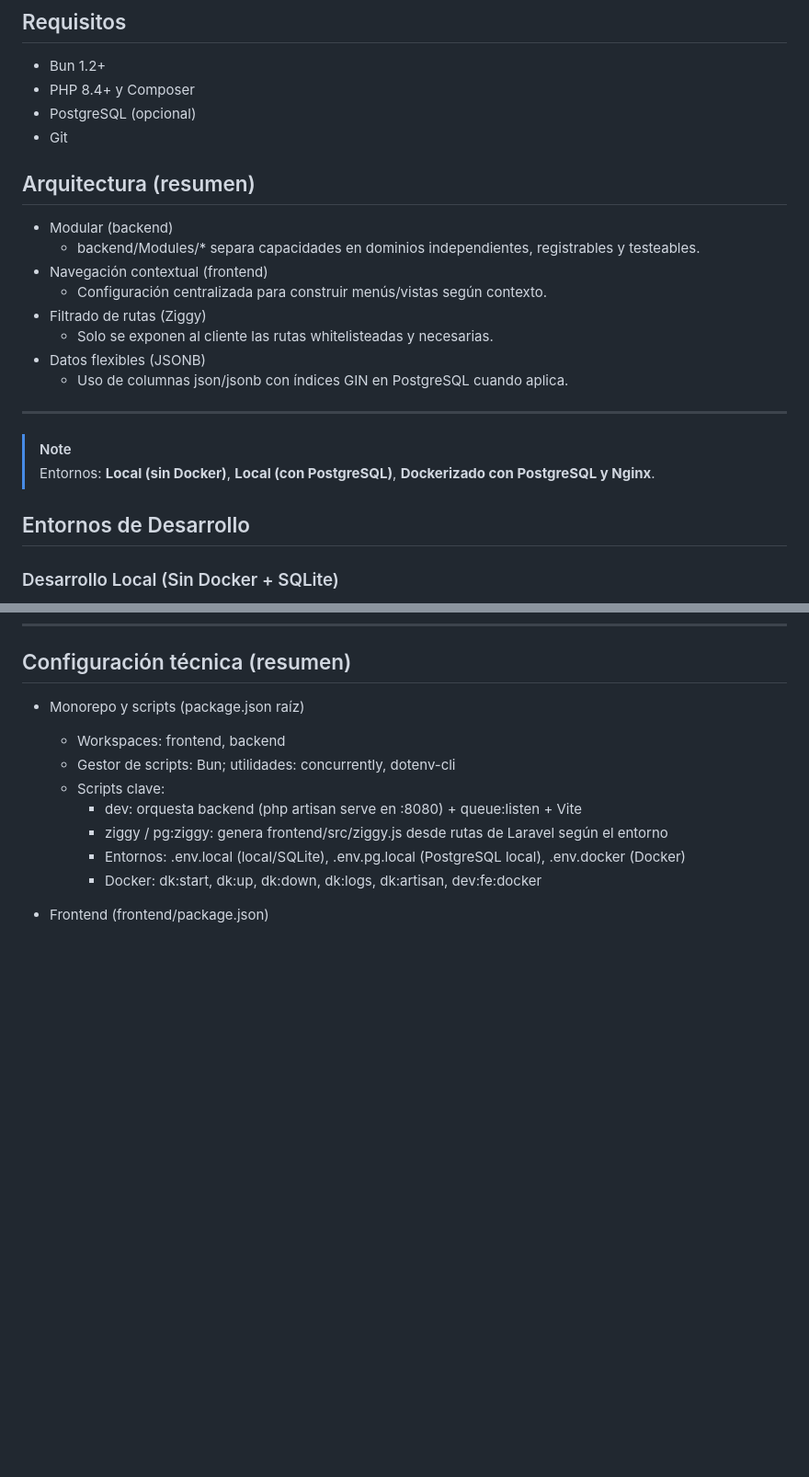
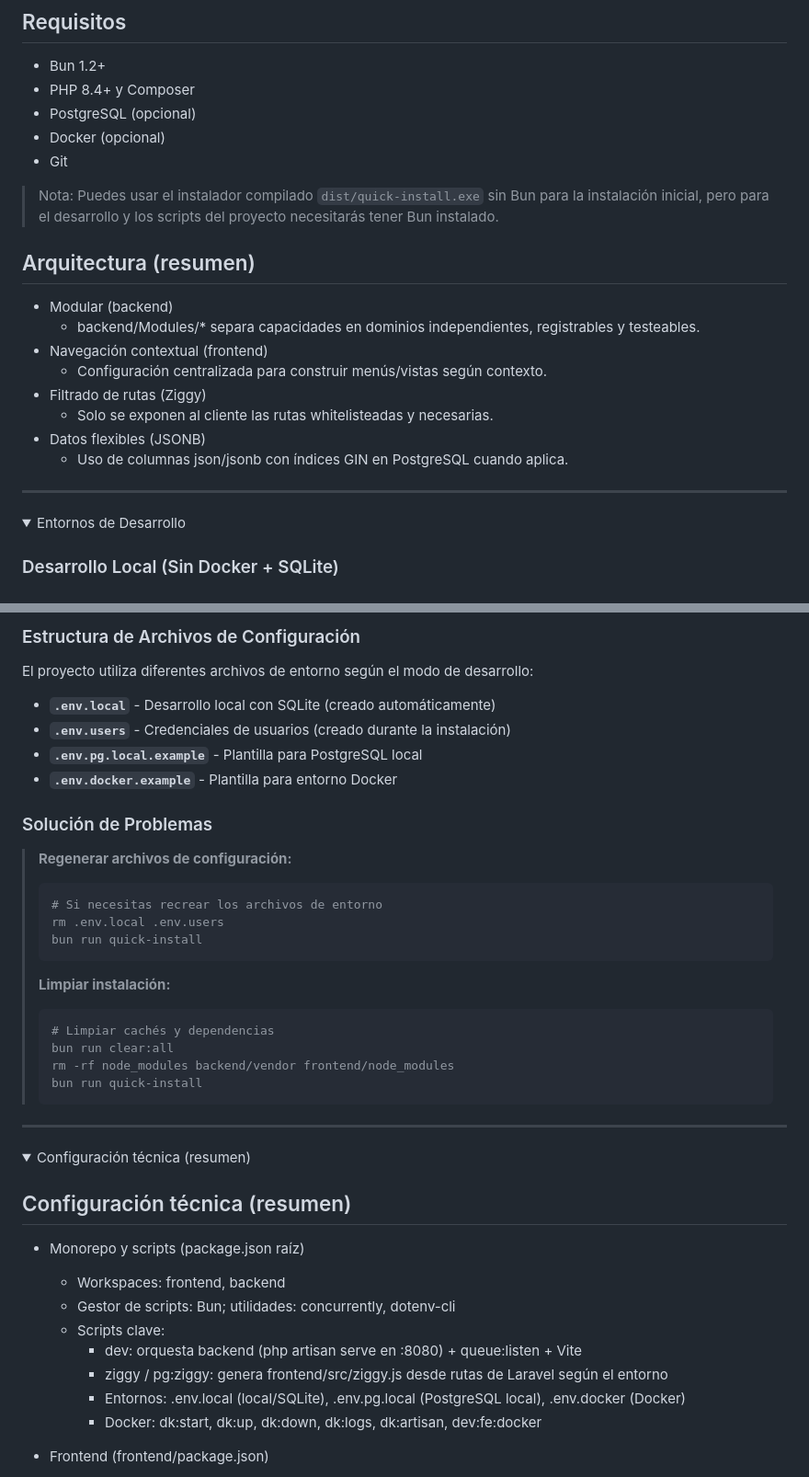
Before and after one commit to hkxdv/laravel-react-modular-stack, a Markdown page: README.md, 2 parts joined by grey strips. Shown at 92% size. GitHub-like rendering; folded sections open; blank space fills up the shorter version.

````diff
--- a/README.md
+++ b/README.md
@@ -15,7 +15,10 @@ Base modular y neutral en Laravel 12 + React/TypeScript con Inertia y Vite. Incl
 - Bun 1.2+
 - PHP 8.4+ y Composer
 - PostgreSQL (opcional)
+- Docker (opcional)
 - Git
+
+> Nota: Puedes usar el instalador compilado `dist/quick-install.exe` sin Bun para la instalación inicial, pero para el desarrollo y los scripts del proyecto necesitarás tener Bun instalado.
 
 ## Arquitectura (resumen)
 
@@ -30,10 +33,8 @@ Base modular y neutral en Laravel 12 + React/TypeScript con Inertia y Vite. Incl
 
 ---
 
-> [!NOTE]
-> Entornos: **Local (sin Docker)**, **Local (con PostgreSQL)**, **Dockerizado con PostgreSQL y Nginx**.
-
-## Entornos de Desarrollo
+<details>
+<summary>Entornos de Desarrollo</summary>
 
 ### Desarrollo Local (Sin Docker + SQLite)
 
@@ -135,3 +208,37 @@ Este modo proporciona un entorno consistente y aislado, más cercano a producci
+### Estructura de Archivos de Configuración
+
+El proyecto utiliza diferentes archivos de entorno según el modo de desarrollo:
+
+- **`.env.local`** - Desarrollo local con SQLite (creado automáticamente)
+- **`.env.users`** - Credenciales de usuarios (creado durante la instalación)
+- **`.env.pg.local.example`** - Plantilla para PostgreSQL local
+- **`.env.docker.example`** - Plantilla para entorno Docker
+
+### Solución de Problemas
+
+> **Regenerar archivos de configuración:**
+>
+> ```bash
+> # Si necesitas recrear los archivos de entorno
+> rm .env.local .env.users
+> bun run quick-install
+> ```
+>
+> **Limpiar instalación:**
+>
+> ```bash
+> # Limpiar cachés y dependencias
+> bun run clear:all
+> rm -rf node_modules backend/vendor frontend/node_modules
+> bun run quick-install
+> ```
+
+</details>
+
+---
+
+<details>
+<summary>Configuración técnica (resumen)</summary>
 
 ## Configuración técnica (resumen)
 
````
Also changed, not shown: other parts of README.md (+76 -0 lines).
